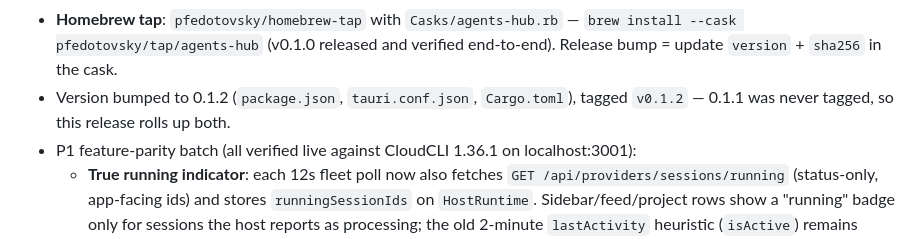
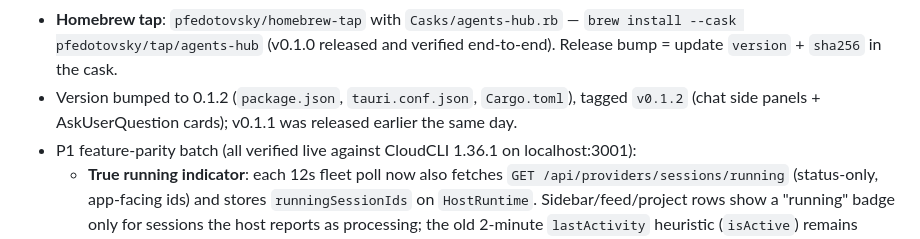
Before and after one commit to pfedotovsky/agents-fleet-hub, a Markdown page: docs/changelog.md, the part around the change. Drawn GitHub-style.

Commit message:
Fix changelog: v0.1.1 was released earlier the same day
Co-Authored-By: Claude Fable 5 <noreply@anthropic.com>

```diff
--- a/docs/changelog.md
+++ b/docs/changelog.md
@@ -32,7 +32,8 @@ Agents: add an entry here after every substantive change (see AGENTS.md).
   `brew install --cask pfedotovsky/tap/agents-hub` (v0.1.0 released and
   verified end-to-end). Release bump = update `version` + `sha256` in the cask.
 - Version bumped to 0.1.2 (`package.json`, `tauri.conf.json`, `Cargo.toml`),
-  tagged `v0.1.2` — 0.1.1 was never tagged, so this release rolls up both.
+  tagged `v0.1.2` (chat side panels + AskUserQuestion cards); v0.1.1 was
+  released earlier the same day.
 - P1 feature-parity batch (all verified live against CloudCLI 1.36.1 on
   localhost:3001):
   - **True running indicator**: each 12s fleet poll now also fetches
```
